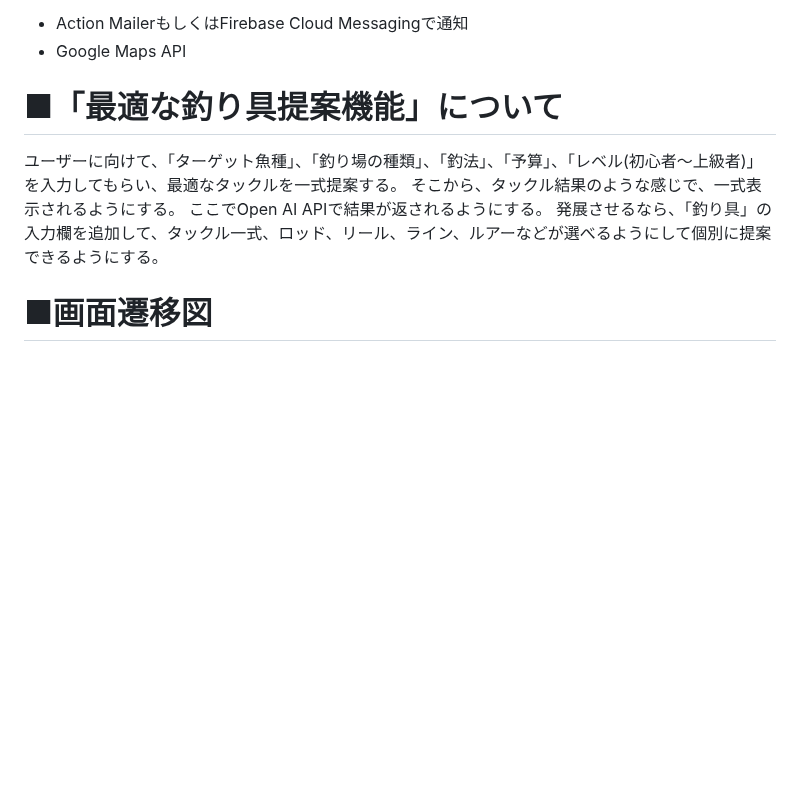
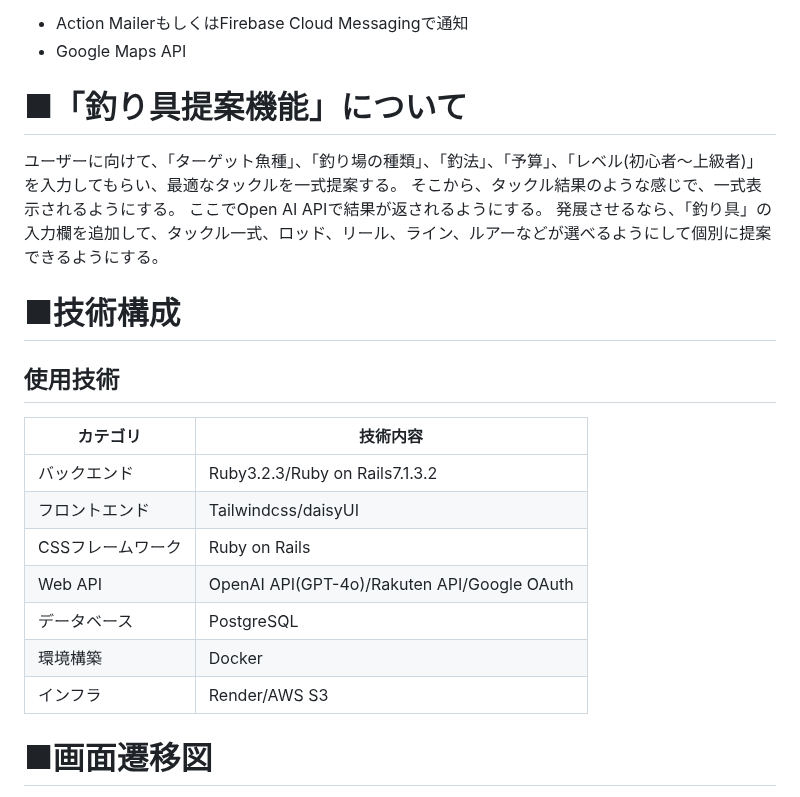
Before and after one commit to rei-dev99/TackleMaster, a Markdown page: README.md, the part around one of its changes. Rendered like a GitHub page; blank space fills up the shorter version.

```diff
--- a/README.md
+++ b/README.md
@@ -83,11 +83,42 @@ MVPリリース時に作っていたいもの
 - Action MailerもしくはFirebase Cloud Messagingで通知
 - Google Maps API
 
-# ■「最適な釣り具提案機能」について
+# ■「釣り具提案機能」について
 ユーザーに向けて、「ターゲット魚種」、「釣り場の種類」、「釣法」、「予算」、「レベル(初心者〜上級者)」を入力してもらい、最適なタックルを一式提案する。
 そこから、タックル結果のような感じで、一式表示されるようにする。
 ここでOpen AI APIで結果が返されるようにする。
 発展させるなら、「釣り具」の入力欄を追加して、タックル一式、ロッド、リール、ライン、ルアーなどが選べるようにして個別に提案できるようにする。
+
+# ■技術構成
+## 使用技術
+<table>
+  <thead>
+    <tr>
+      <th>カテゴリ</th> <th>技術内容</th>
+    </tr>
+  </thead>
+  <tr>
+    <td>バックエンド</td> <td>Ruby3.2.3/Ruby on Rails7.1.3.2</td>
+  </tr>
+  <tr>
+    <td>フロントエンド</td> <td>Tailwindcss/daisyUI</td>
+  </tr>
+  <tr>
+    <td>CSSフレームワーク</td> <td>Ruby on Rails</td>
+  </tr>
+  <tr>
+    <td>Web API</td> <td>OpenAI API(GPT-4o)/Rakuten API/Google OAuth</td>
+  </tr>
+  <tr>
+    <td>データベース</td> <td>PostgreSQL</td>
+  </tr>
+  <tr>
+    <td>環境構築</td> <td>Docker</td>
+  </tr>
+  <tr>
+    <td>インフラ</td> <td>Render/AWS S3</td>
+  </tr>
+</table>
 
 # ■画面遷移図
 https://www.figma.com/file/IyTFoHXk37hss5w02hBsEs/Tackle-Master-%E7%94%BB%E9%9D%A2%E9%81%B7%E7%A7%BB%E5%9B%B3?type=design&node-id=0%3A1&mode=design&t=WoHDNdJyvihqRo84-1
```
Also changed, not shown: other parts of README.md (+40 -8 lines).
